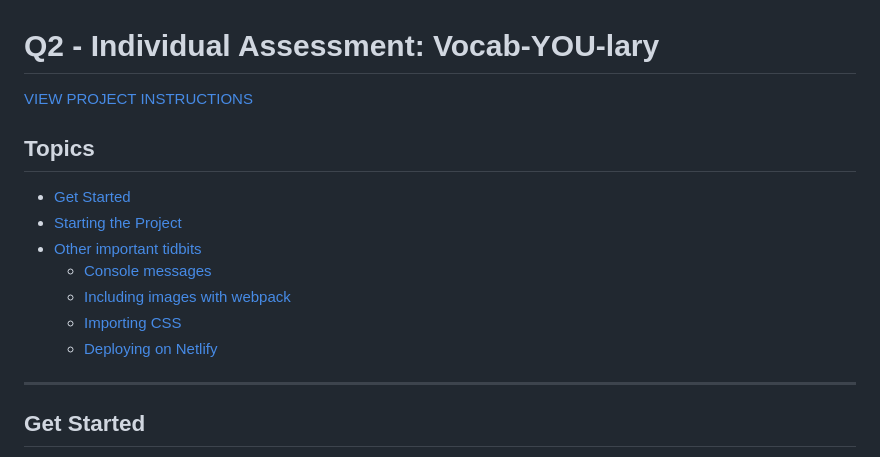
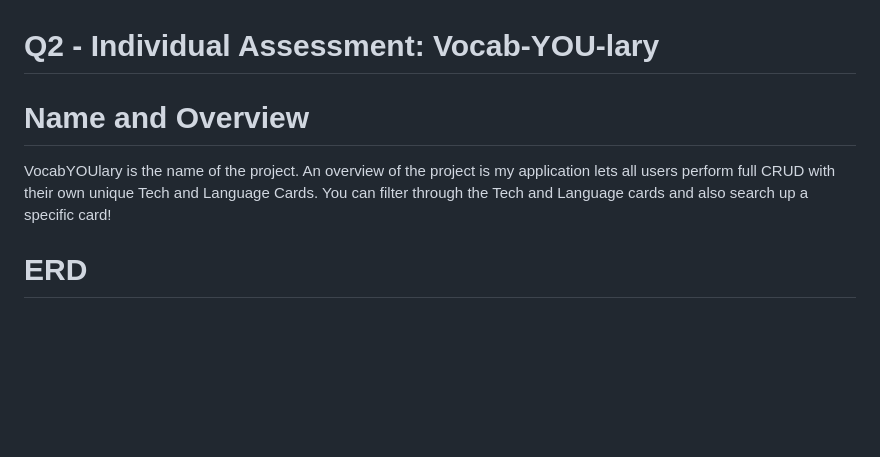
Before and after one commit to mattnorthcutt/INDIVIDUAL-ASSESSMENT-vocab-YOU-lary, a Markdown page: README.md, the part around the change printed below. Rendered like a GitHub page; blank space fills up the shorter version.

```diff
--- a/README.md
+++ b/README.md
@@ -1,16 +1,8 @@
 # Q2 - Individual Assessment: Vocab-YOU-lary
 
-[VIEW PROJECT INSTRUCTIONS](./PROJECT_INSTRUCTIONS.MD)
+# Name and Overview
 
-## Topics
-- [Get Started](#get-started)
-- [Starting the Project](#starting-the-project)
-- [Other important tidbits](#other-important-tidbits)
-    - [Console messages](#console-messages)
-    - [Including images with webpack](#including-images-with-webpack)
-    - [Importing CSS](#importing-cssscss)
-    - [Deploying on Netlify](#deploying-on-netlify)
-___
+VocabYOUlary is the name of the project. An overview of the project is my application lets all users perform full CRUD with their own unique Tech and Language Cards. You can filter through the Tech and Language cards and also search up a specific card!
 
-## Get Started
+# ERD
 
```
Also changed, not shown: other parts of README.md (+21 -50 lines), Screenshot 2025-03-06 164526.png (added), image.png (added), 1 other file.
